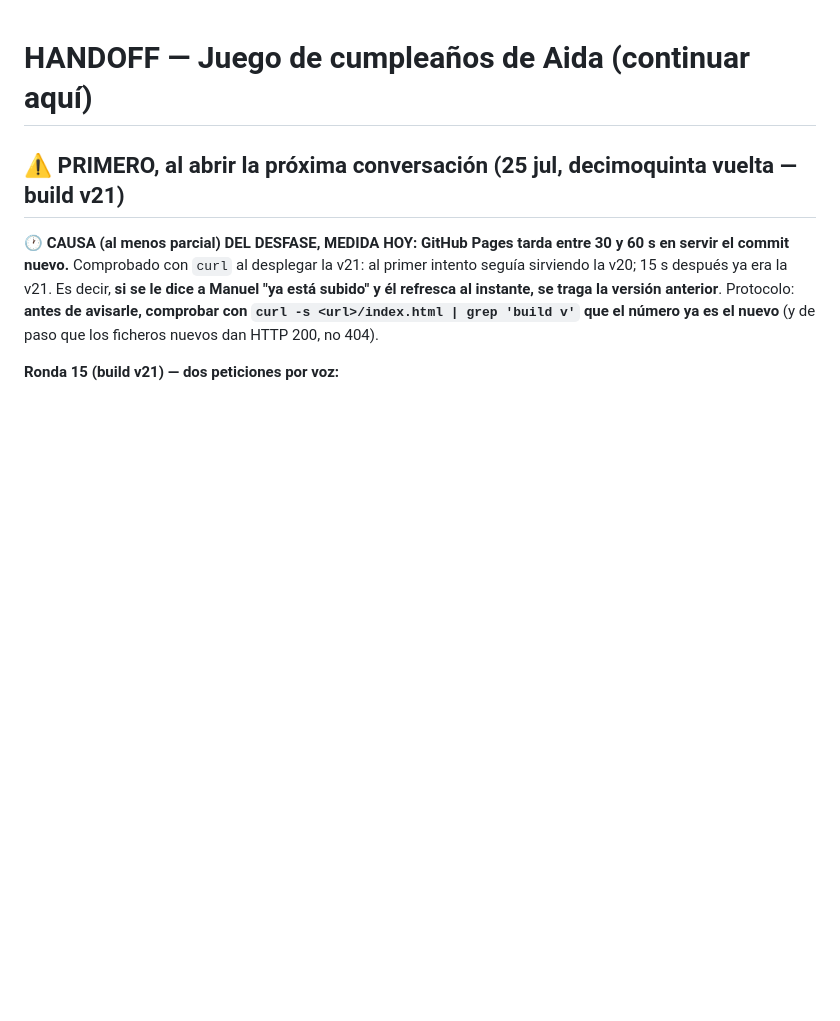
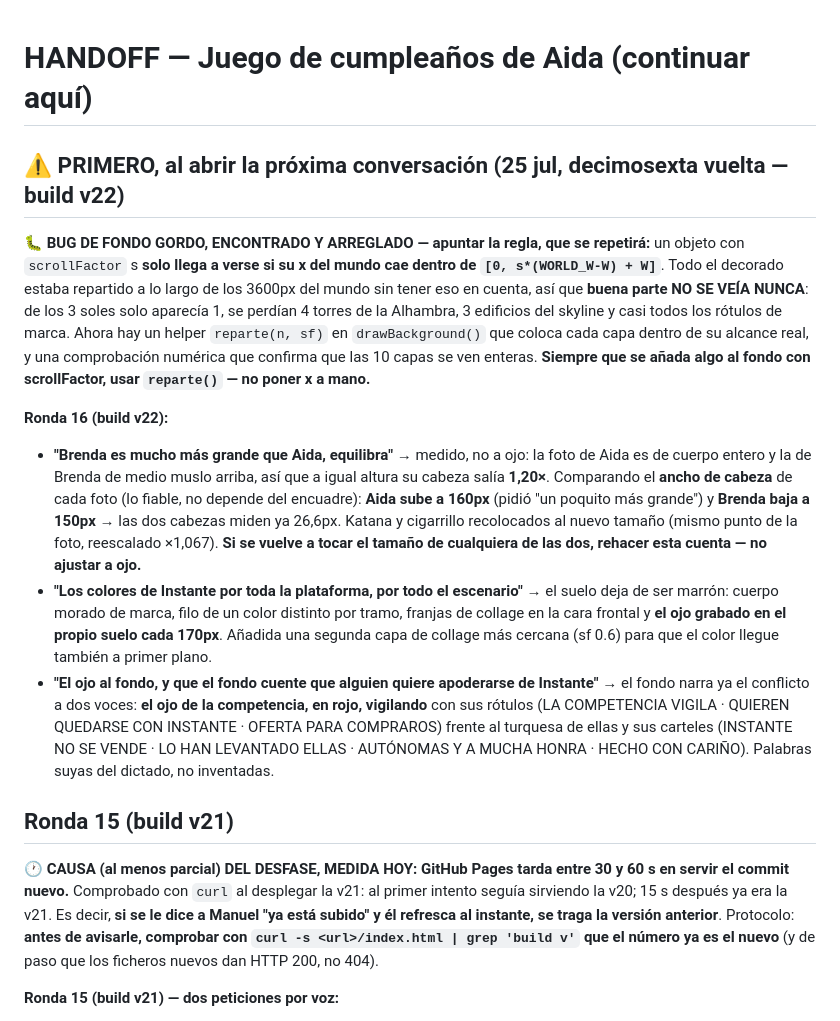
Before and after one commit to manu4389/aidagame-2026, a Markdown page: HANDOFF.md, the part around the change. Rendered like a GitHub page; blank space fills up the shorter version.

Commit message:
HANDOFF: ronda 16 y la regla del alcance del parallax
Co-Authored-By: Claude Opus 5 <noreply@anthropic.com>

```diff
--- a/HANDOFF.md
+++ b/HANDOFF.md
@@ -1,6 +1,15 @@
 # HANDOFF — Juego de cumpleaños de Aida (continuar aquí)
 
-## ⚠️ PRIMERO, al abrir la próxima conversación (25 jul, decimoquinta vuelta — build v21)
+## ⚠️ PRIMERO, al abrir la próxima conversación (25 jul, decimosexta vuelta — build v22)
+
+**🐛 BUG DE FONDO GORDO, ENCONTRADO Y ARREGLADO — apuntar la regla, que se repetirá:** un objeto con `scrollFactor` s **solo llega a verse si su x del mundo cae dentro de `[0, s*(WORLD_W-W) + W]`**. Todo el decorado estaba repartido a lo largo de los 3600px del mundo sin tener eso en cuenta, así que **buena parte NO SE VEÍA NUNCA**: de los 3 soles solo aparecía 1, se perdían 4 torres de la Alhambra, 3 edificios del skyline y casi todos los rótulos de marca. Ahora hay un helper `reparte(n, sf)` en `drawBackground()` que coloca cada capa dentro de su alcance real, y una comprobación numérica que confirma que las 10 capas se ven enteras. **Siempre que se añada algo al fondo con scrollFactor, usar `reparte()` — no poner x a mano.**
+
+**Ronda 16 (build v22):**
+- **"Brenda es mucho más grande que Aida, equilibra"** → medido, no a ojo: la foto de Aida es de cuerpo entero y la de Brenda de medio muslo arriba, así que a igual altura su cabeza salía **1,20×**. Comparando el **ancho de cabeza** de cada foto (lo fiable, no depende del encuadre): **Aida sube a 160px** (pidió "un poquito más grande") y **Brenda baja a 150px** → las dos cabezas miden ya 26,6px. Katana y cigarrillo recolocados al nuevo tamaño (mismo punto de la foto, reescalado ×1,067). **Si se vuelve a tocar el tamaño de cualquiera de las dos, rehacer esta cuenta — no ajustar a ojo.**
+- **"Los colores de Instante por toda la plataforma, por todo el escenario"** → el suelo deja de ser marrón: cuerpo morado de marca, filo de un color distinto por tramo, franjas de collage en la cara frontal y **el ojo grabado en el propio suelo cada 170px**. Añadida una segunda capa de collage más cercana (sf 0.6) para que el color llegue también a primer plano.
+- **"El ojo al fondo, y que el fondo cuente que alguien quiere apoderarse de Instante"** → el fondo narra ya el conflicto a dos voces: **el ojo de la competencia, en rojo, vigilando** con sus rótulos (LA COMPETENCIA VIGILA · QUIEREN QUEDARSE CON INSTANTE · OFERTA PARA COMPRAROS) frente al turquesa de ellas y sus carteles (INSTANTE NO SE VENDE · LO HAN LEVANTADO ELLAS · AUTÓNOMAS Y A MUCHA HONRA · HECHO CON CARIÑO). Palabras suyas del dictado, no inventadas.
+
+## Ronda 15 (build v21)
 
 **🕐 CAUSA (al menos parcial) DEL DESFASE, MEDIDA HOY: GitHub Pages tarda entre 30 y 60 s en servir el commit nuevo.** Comprobado con `curl` al desplegar la v21: al primer intento seguía sirviendo la v20; 15 s después ya era la v21. Es decir, **si se le dice a Manuel "ya está subido" y él refresca al instante, se traga la versión anterior**. Protocolo: **antes de avisarle, comprobar con `curl -s <url>/index.html | grep 'build v'` que el número ya es el nuevo** (y de paso que los ficheros nuevos dan HTTP 200, no 404).
 
```
